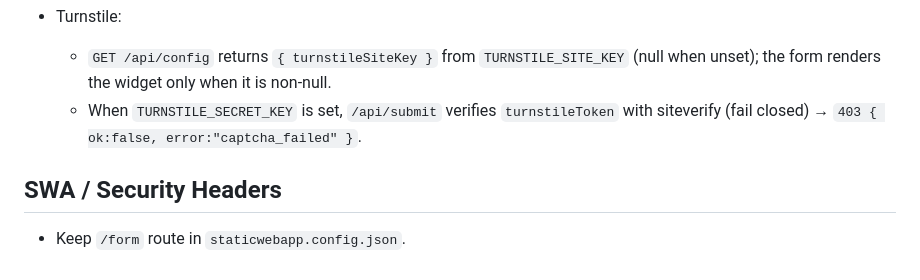
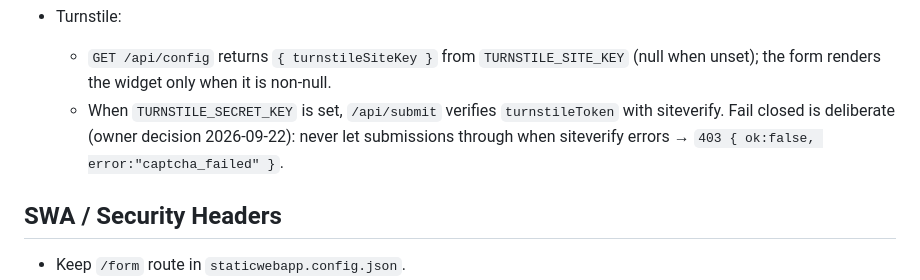
Before and after one commit to lbellows/contact-form-azure, a Markdown page: AGENTS.md, the part around the change. Drawn GitHub-style.

```diff
--- a/AGENTS.md
+++ b/AGENTS.md
@@ -47,7 +47,7 @@ Project: Azure Static Web Apps + Azure Functions contact form using ACS Email.
 
 - Turnstile:
   - `GET /api/config` returns `{ turnstileSiteKey }` from `TURNSTILE_SITE_KEY` (null when unset); the form renders the widget only when it is non-null.
-  - When `TURNSTILE_SECRET_KEY` is set, `/api/submit` verifies `turnstileToken` with siteverify (fail closed) → `403 { ok:false, error:"captcha_failed" }`.
+  - When `TURNSTILE_SECRET_KEY` is set, `/api/submit` verifies `turnstileToken` with siteverify. Fail closed is deliberate (owner decision 2026-09-22): never let submissions through when siteverify errors → `403 { ok:false, error:"captcha_failed" }`.
 
 ## SWA / Security Headers
 - Keep `/form` route in `staticwebapp.config.json`.
```
Also changed, not shown: README.md (+83 -2 lines).
